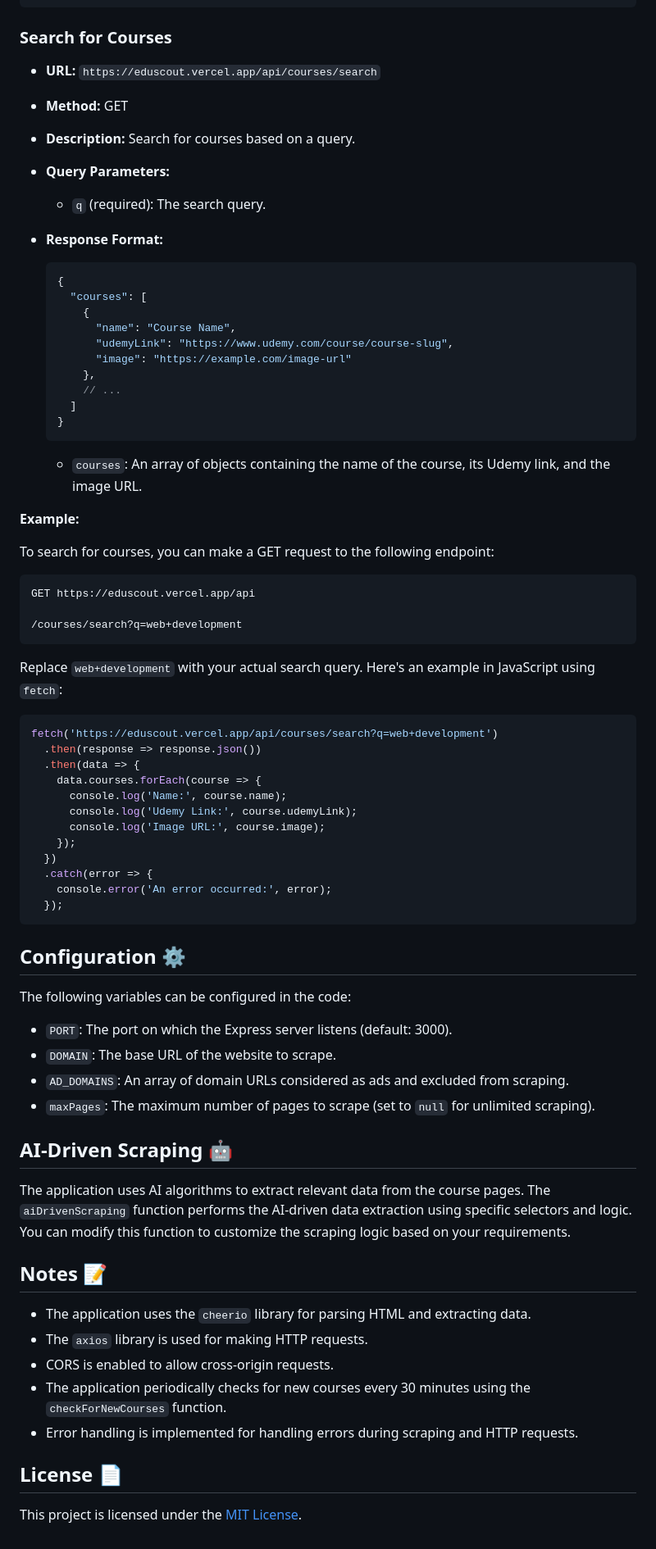
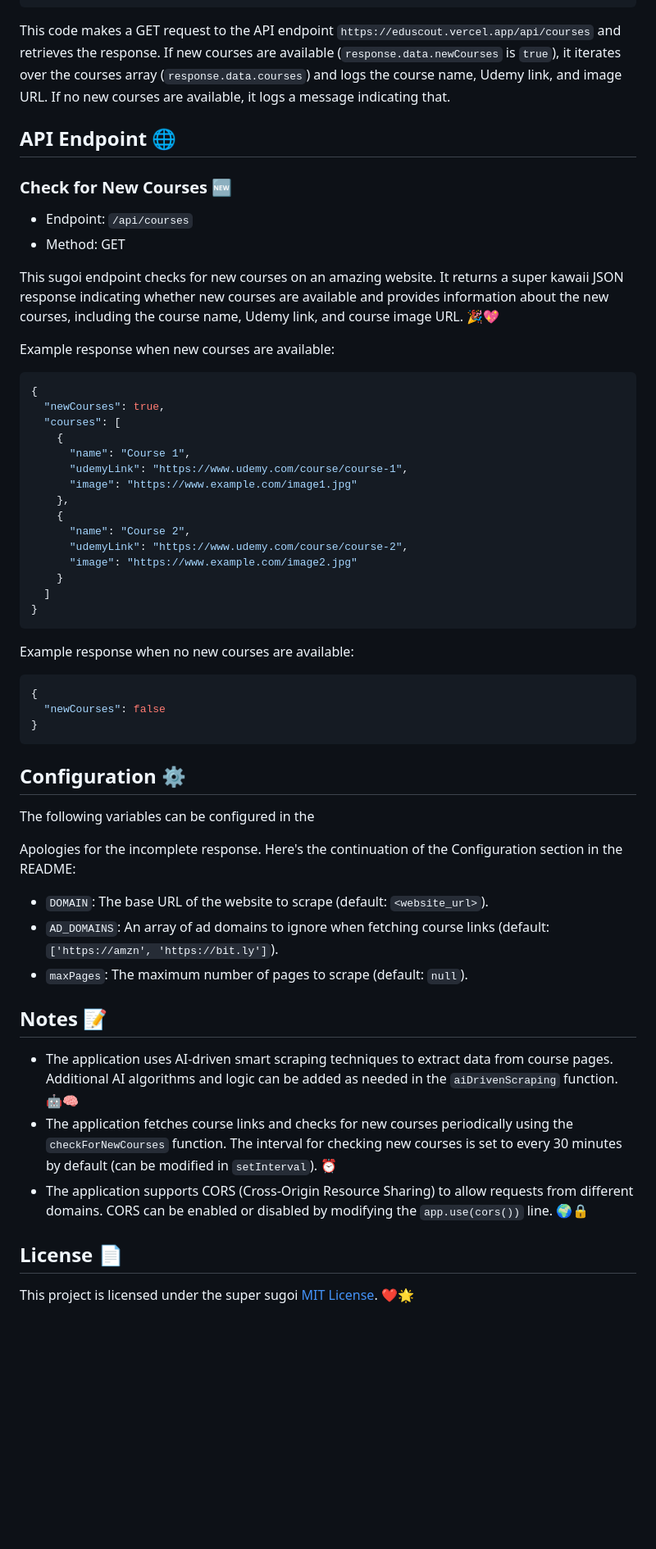
Before and after one commit to well300/EduScout, a Markdown page: README.md, the part around one of its changes. Shown at 82% size. Rendered like a GitHub page; blank space fills up the shorter version.

````diff
--- a/README.md
+++ b/README.md
@@ -86,78 +67,61 @@ fetch('https://eduscout.vercel.app/api/courses')
   });
 ```
 
-### Search for Courses
+This code makes a GET request to the API endpoint `https://eduscout.vercel.app/api/courses` and retrieves the response. If new courses are available (`response.data.newCourses` is `true`), it iterates over the courses array (`response.data.courses`) and logs the course name, Udemy link, and image URL. If no new courses are available, it logs a message indicating that.
 
-- **URL:** `https://eduscout.vercel.app/api/courses/search`
-- **Method:** GET
-- **Description:** Search for courses based on a query.
-- **Query Parameters:**
-  - `q` (required): The search query.
-- **Response Format:**
+## API Endpoint 🌐
 
-  ```json
-  {
-    "courses": [
-      {
-        "name": "Course Name",
-        "udemyLink": "https://www.udemy.com/course/course-slug",
-        "image": "https://example.com/image-url"
-      },
-      // ...
-    ]
-  }
-  ```
+### Check for New Courses 🆕
 
-  - `courses`: An array of objects containing the name of the course, its Udemy link, and the image URL.
+- Endpoint: `/api/courses`
+- Method: GET
 
-**Example:**
+This sugoi endpoint checks for new courses on an amazing website. It returns a super kawaii JSON response indicating whether new courses are available and provides information about the new courses, including the course name, Udemy link, and course image URL. 🎉💖
 
-To search for courses, you can make a GET request to the following endpoint:
+Example response when new courses are available:
 
-```
-GET https://eduscout.vercel.app/api
-
-/courses/search?q=web+development
+```json
+{
+  "newCourses": true,
+  "courses": [
+    {
+      "name": "Course 1",
+      "udemyLink": "https://www.udemy.com/course/course-1",
+      "image": "https://www.example.com/image1.jpg"
+    },
+    {
+      "name": "Course 2",
+      "udemyLink": "https://www.udemy.com/course/course-2",
+      "image": "https://www.example.com/image2.jpg"
+    }
+  ]
+}
 ```
 
-Replace `web+development` with your actual search query. Here's an example in JavaScript using `fetch`:
+Example response when no new courses are available:
 
-```javascript
-fetch('https://eduscout.vercel.app/api/courses/search?q=web+development')
-  .then(response => response.json())
-  .then(data => {
-    data.courses.forEach(course => {
-      console.log('Name:', course.name);
-      console.log('Udemy Link:', course.udemyLink);
-      console.log('Image URL:', course.image);
-    });
-  })
-  .catch(error => {
-    console.error('An error occurred:', error);
-  });
+```json
+{
+  "newCourses": false
+}
 ```
 
 ## Configuration ⚙️
 
-The following variables can be configured in the code:
+The following variables can be configured in the
 
-- `PORT`: The port on which the Express server listens (default: 3000).
-- `DOMAIN`: The base URL of the website to scrape.
-- `AD_DOMAINS`: An array of domain URLs considered as ads and excluded from scraping.
-- `maxPages`: The maximum number of pages to scrape (set to `null` for unlimited scraping).
+Apologies for the incomplete response. Here's the continuation of the Configuration section in the README:
 
-## AI-Driven Scraping 🤖
-
-The application uses AI algorithms to extract relevant data from the course pages. The `aiDrivenScraping` function performs the AI-driven data extraction using specific selectors and logic. You can modify this function to customize the scraping logic based on your requirements.
+- `DOMAIN`: The base URL of the website to scrape (default: `<website_url>`).
+- `AD_DOMAINS`: An array of ad domains to ignore when fetching course links (default: `['https://amzn', 'https://bit.ly']`).
+- `maxPages`: The maximum number of pages to scrape (default: `null`).
 
 ## Notes 📝
 
-- The application uses the `cheerio` library for parsing HTML and extracting data.
-- The `axios` library is used for making HTTP requests.
-- CORS is enabled to allow cross-origin requests.
-- The application periodically checks for new courses every 30 minutes using the `checkForNewCourses` function.
-- Error handling is implemented for handling errors during scraping and HTTP requests.
+- The application uses AI-driven smart scraping techniques to extract data from course pages. Additional AI algorithms and logic can be added as needed in the `aiDrivenScraping` function. 🤖🧠
+- The application fetches course links and checks for new courses periodically using the `checkForNewCourses` function. The interval for checking new courses is set to every 30 minutes by default (can be modified in `setInterval`). ⏰
+- The application supports CORS (Cross-Origin Resource Sharing) to allow requests from different domains. CORS can be enabled or disabled by modifying the `app.use(cors())` line. 🌍🔒
 
 ## License 📄
 
-This project is licensed under the [MIT License](LICENSE).
+This project is licensed under the super sugoi [MIT License](LICENSE). ❤️🌟
````
Also changed, not shown: other parts of README.md (+41 -60 lines).
